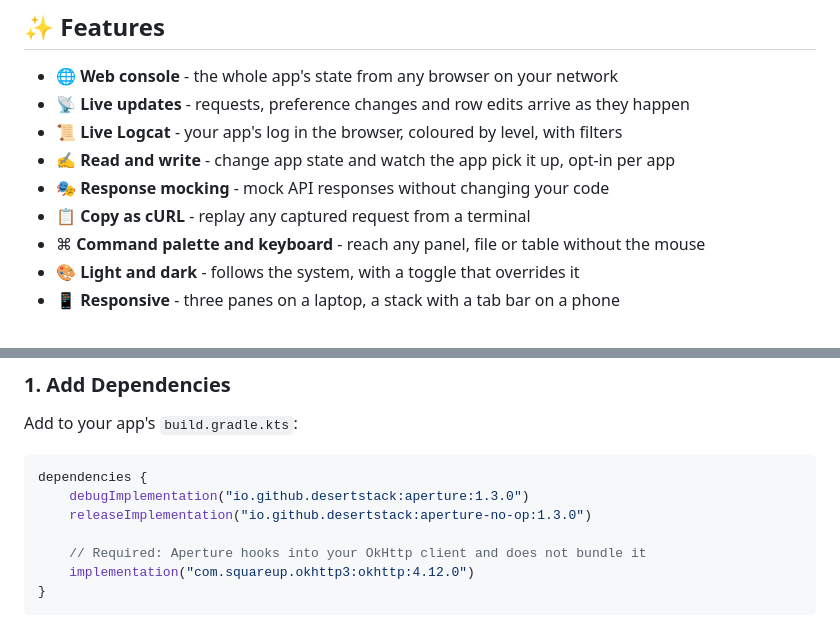
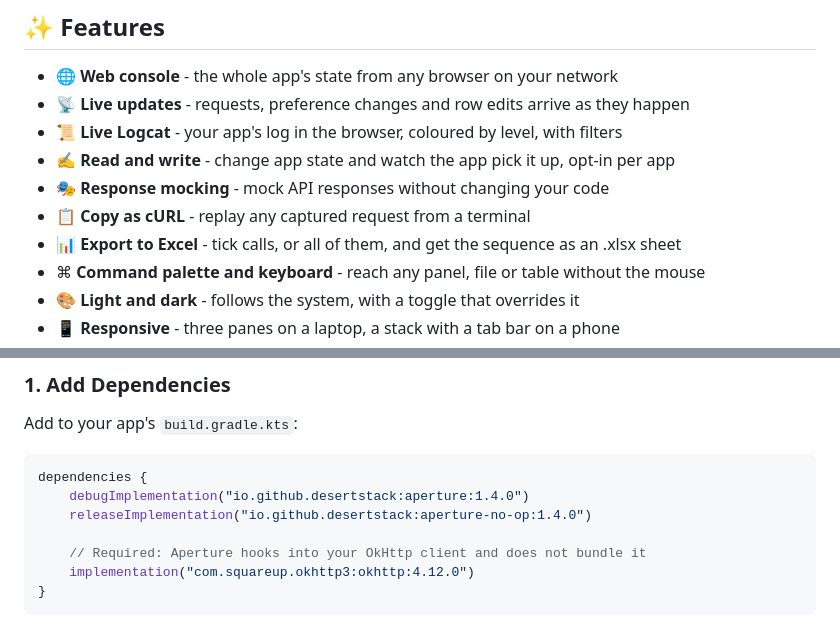
Before and after one commit to desertstack/Aperture, a Markdown page: README.md, 2 parts joined by grey strips. Rendered like a GitHub page.

````diff
--- a/README.md
+++ b/README.md
@@ -29,6 +29,7 @@ single port forward.
 - ✍️ **Read and write** - change app state and watch the app pick it up, opt-in per app
 - 🎭 **Response mocking** - mock API responses without changing your code
 - 📋 **Copy as cURL** - replay any captured request from a terminal
+- 📊 **Export to Excel** - tick calls, or all of them, and get the sequence as an .xlsx sheet
 - ⌘ **Command palette and keyboard** - reach any panel, file or table without the mouse
 - 🎨 **Light and dark** - follows the system, with a toggle that overrides it
 - 📱 **Responsive** - three panes on a laptop, a stack with a tab bar on a phone
@@ -44,8 +45,8 @@ Add to your app's `build.gradle.kts`:
 
 ```kotlin
 dependencies {
-    debugImplementation("io.github.desertstack:aperture:1.3.0")
-    releaseImplementation("io.github.desertstack:aperture-no-op:1.3.0")
+    debugImplementation("io.github.desertstack:aperture:1.4.0")
+    releaseImplementation("io.github.desertstack:aperture-no-op:1.4.0")
 
     // Required: Aperture hooks into your OkHttp client and does not bundle it
     implementation("com.squareup.okhttp3:okhttp:4.12.0")
````
Also changed, not shown: other parts of README.md (+49 -12 lines), web_ui.png, 1 other file.
